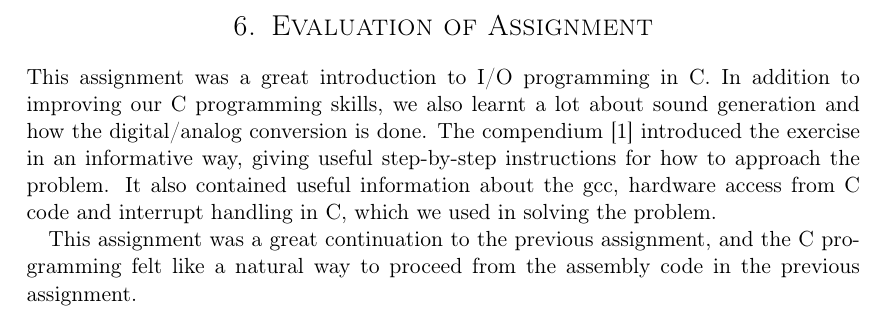
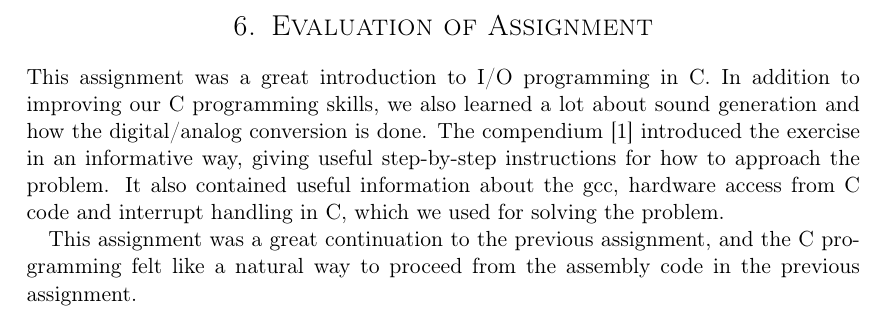
Before and after one commit to cristeahub/eeds, a LaTeX document (ex2/report/report.tex, which reads ex2/report/evaluation/evaluation.tex): part of page 11 of 15, cut so that both start at the same text. Compiled offline with pdfLaTeX.

Commit message:
evaluation

```diff
--- a/ex2/report/evaluation/evaluation.tex
+++ b/ex2/report/evaluation/evaluation.tex
@@ -1,5 +1,5 @@
 \section{Evaluation of Assignment}
 
-This assignment was a great introduction to I/O programming in C. In addition to improving our C programming skills, we also learnt a lot about sound generation and how the digital/analog conversion is done. The compendium \cite{eeds-compendium} introduced the exercise in an informative way, giving useful step-by-step instructions for how to approach the problem. It also contained useful information about the gcc, hardware access from C code and interrupt handling in C, which we used in solving the problem.
+This assignment was a great introduction to I/O programming in C. In addition to improving our C programming skills, we also learned a lot about sound generation and how the digital/analog conversion is done. The compendium \cite{eeds-compendium} introduced the exercise in an informative way, giving useful step-by-step instructions for how to approach the problem. It also contained useful information about the gcc, hardware access from C code and interrupt handling in C, which we used for solving the problem.
 
 This assignment was a great continuation to the previous assignment, and the C programming felt like a natural way to proceed from the assembly code in the previous assignment.
```
